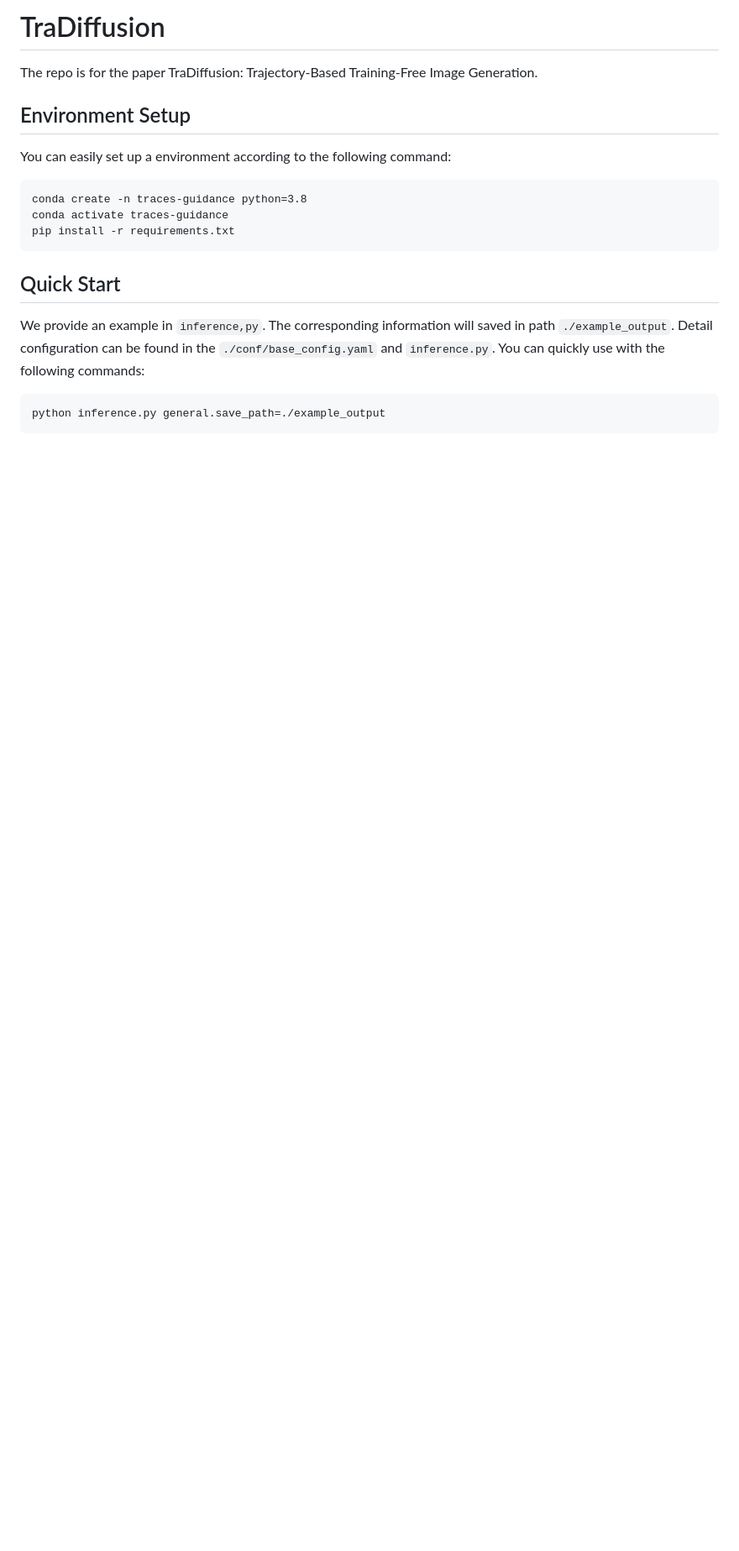
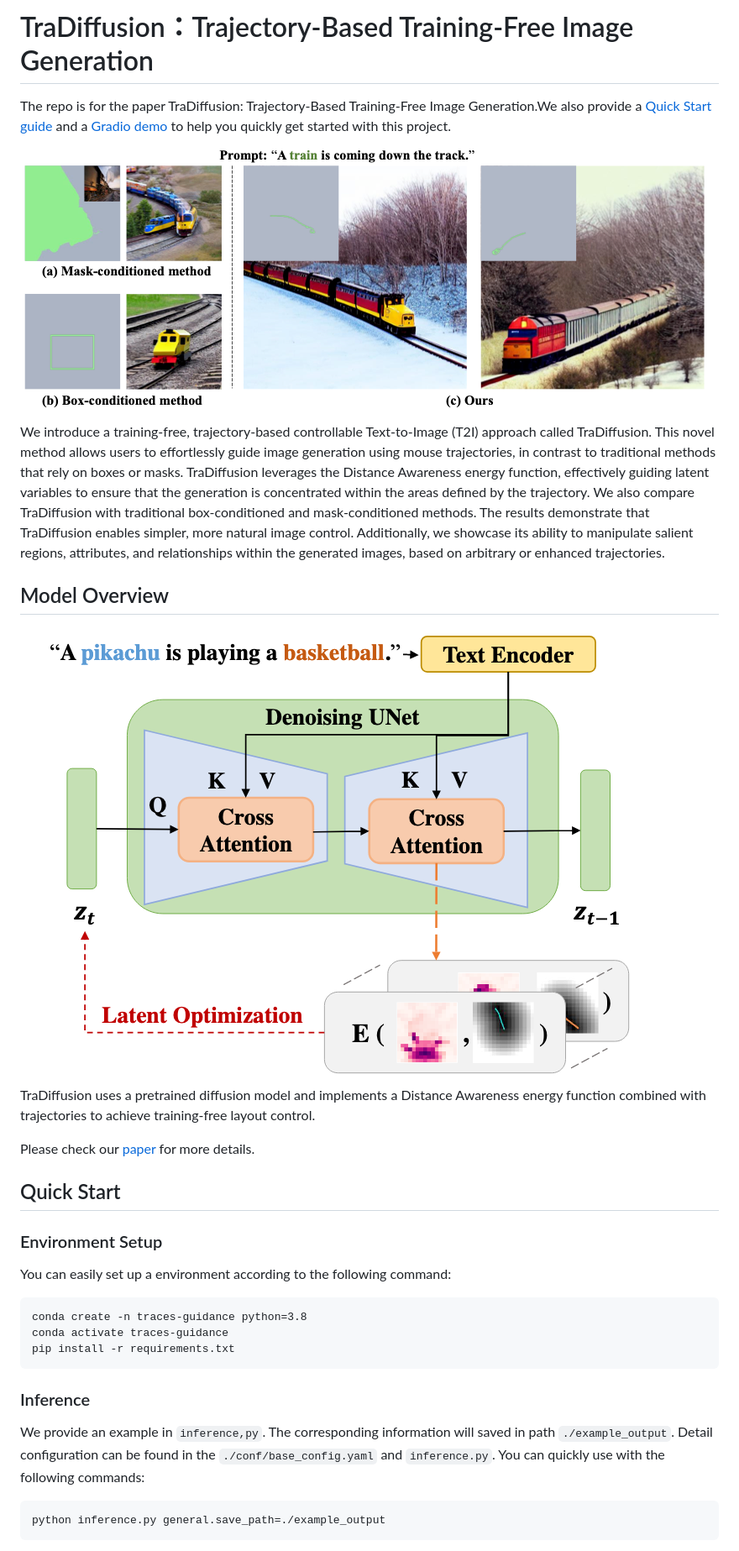
Before and after one commit to och-mac/TraDiffusion, a Markdown page: README.md, the part around the change printed below. Shown: that part at 84% size. Drawn GitHub-style; pictures changed too: docs/intro.png (added), docs/model-overview.png (added); blank space fills up the shorter version.

````diff
--- a/README.md
+++ b/README.md
@@ -1,8 +1,20 @@
-# TraDiffusion
+# TraDiffusion：Trajectory-Based Training-Free Image Generation
 
-The repo is for the paper TraDiffusion: Trajectory-Based Training-Free Image Generation.
+The repo is for the paper TraDiffusion: Trajectory-Based Training-Free Image Generation.We also provide a [Quick Start guide](#quick-start) and a [Gradio demo](#gradio-demo) to help you quickly get started with this project.
 
-## Environment Setup
+![](./docs/intro.png)
+
+We introduce a training-free, trajectory-based controllable Text-to-Image (T2I) approach called TraDiffusion. This novel method allows users to effortlessly guide image generation using mouse trajectories, in contrast to traditional methods that rely on boxes or masks. TraDiffusion leverages the Distance Awareness energy function, effectively guiding latent variables to ensure that the generation is concentrated within the areas defined by the trajectory. We also compare TraDiffusion with traditional box-conditioned and mask-conditioned methods. The results demonstrate that TraDiffusion enables simpler, more natural image control. Additionally, we showcase its ability to manipulate salient regions, attributes, and relationships within the generated images, based on arbitrary or enhanced trajectories.
+
+## Model Overview
+![](./docs/model-overview.png)
+TraDiffusion uses a pretrained diffusion model and implements a Distance Awareness energy function combined with trajectories to achieve training-free layout control.
+
+Please check our [paper]() for more details.
+
+## Quick Start
+
+### Environment Setup
 
 You can easily set up a environment according to the following command:
 ```buildoutcfg
@@ -11,7 +23,7 @@ conda activate traces-guidance
 pip install -r requirements.txt
 ```
 
-## Quick Start
+### Inference
 
 We provide an example in `inference,py`. The corresponding information will saved in path `./example_output`.  Detail configuration can be found in the `./conf/base_config.yaml` and `inference.py`. You can quickly use with the following commands:
 ```buildoutcfg
````
Also changed, not shown: other parts of README.md (+5 -1 lines), 1 other file.
